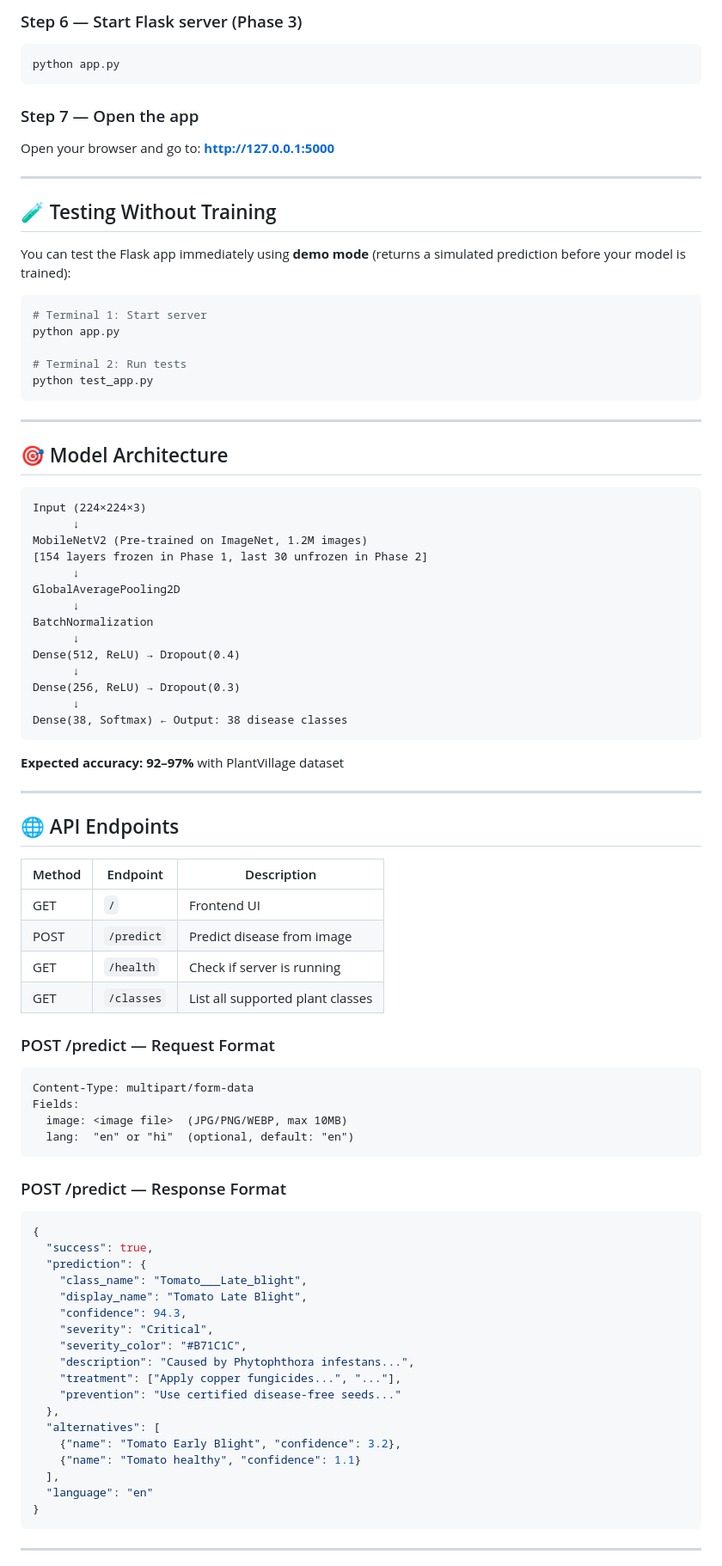
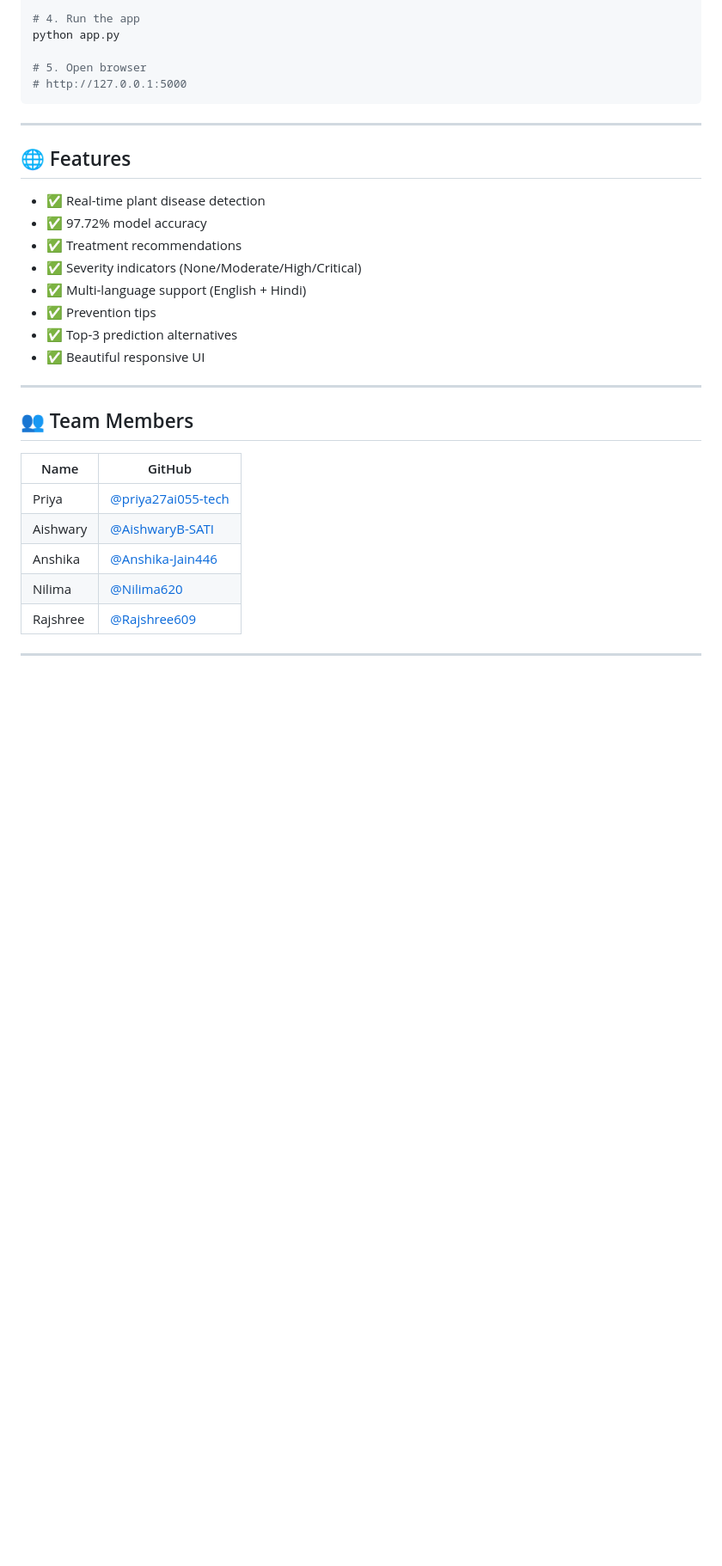
Before and after one commit to priya27ai055-tech/plant-disease-classifier, a Markdown page: README.md, the part around one of its changes. Shown at 86% size. GitHub-like rendering; blank space fills up the shorter version.

````diff
--- a/README.md
+++ b/README.md
@@ -91,93 +83,34 @@ Model will be saved to `model/plant_disease_model.h5`
-### Step 6 — Start Flask server (Phase 3)
-
-```bash
-python app.py
-```
-
-### Step 7 — Open the app
-
-Open your browser and go to: **http://127.0.0.1:5000**
-
----
-
-## 🧪 Testing Without Training
-
-You can test the Flask app immediately using **demo mode**
-(returns a simulated prediction before your model is trained):
-
-```bash
-# Terminal 1: Start server
+# 4. Run the app
 python app.py
 
-# Terminal 2: Run tests
-python test_app.py
+# 5. Open browser
+# http://127.0.0.1:5000
 ```
 
 ---
 
-## 🎯 Model Architecture
+## 🌐 Features
 
-```
-Input (224×224×3)
-      ↓
-MobileNetV2 (Pre-trained on ImageNet, 1.2M images)
-[154 layers frozen in Phase 1, last 30 unfrozen in Phase 2]
-      ↓
-GlobalAveragePooling2D
-      ↓
-BatchNormalization
-      ↓
-Dense(512, ReLU) → Dropout(0.4)
-      ↓
-Dense(256, ReLU) → Dropout(0.3)
-      ↓
-Dense(38, Softmax) ← Output: 38 disease classes
-```
-
-**Expected accuracy: 92–97%** with PlantVillage dataset
+- ✅ Real-time plant disease detection
+- ✅ 97.72% model accuracy
+- ✅ Treatment recommendations
+- ✅ Severity indicators (None/Moderate/High/Critical)
+- ✅ Multi-language support (English + Hindi)
+- ✅ Prevention tips
+- ✅ Top-3 prediction alternatives
+- ✅ Beautiful responsive UI
 
 ---
 
-## 🌐 API Endpoints
+## 👥 Team Members
 
-| Method | Endpoint   | Description                      |
-|--------|------------|----------------------------------|
-| GET    | `/`        | Frontend UI                      |
-| POST   | `/predict` | Predict disease from image       |
-| GET    | `/health`  | Check if server is running       |
-| GET    | `/classes` | List all supported plant classes |
-
-### POST /predict — Request Format
-
-```
-Content-Type: multipart/form-data
-Fields:
-  image: <image file>  (JPG/PNG/WEBP, max 10MB)
-  lang:  "en" or "hi"  (optional, default: "en")
-```
-
-### POST /predict — Response Format
-
-```json
-{
-  "success": true,
-  "prediction": {
-    "class_name": "Tomato___Late_blight",
-    "display_name": "Tomato Late Blight",
-    "confidence": 94.3,
-    "severity": "Critical",
-    "severity_color": "#B71C1C",
-    "description": "Caused by Phytophthora infestans...",
-    "treatment": ["Apply copper fungicides...", "..."],
-    "prevention": "Use certified disease-free seeds..."
-  },
-  "alternatives": [
-    {"name": "Tomato Early Blight", "confidence": 3.2},
-    {"name": "Tomato healthy", "confidence": 1.1}
-  ],
-  "language": "en"
-}
-```
+| Name | GitHub |
+|------|--------|
+| Priya | [@priya27ai055-tech](https://github.com/priya27ai055-tech) |
+| Aishwary | [@AishwaryB-SATI](https://github.com/AishwaryB-SATI) |
+| Anshika | [@Anshika-Jain446](https://github.com/Anshika-Jain446) |
+| Nilima | [@Nilima620](https://github.com/Nilima620) |
+| Rajshree | [@Rajshree609](https://github.com/Rajshree609) |
 
 ---
 
````
Also changed, not shown: other parts of README.md (+65 -154 lines).
